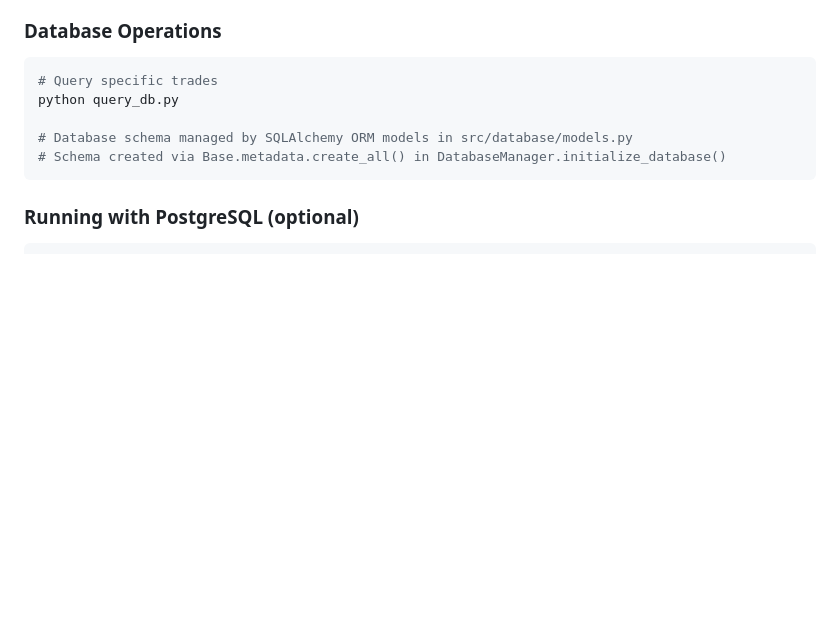
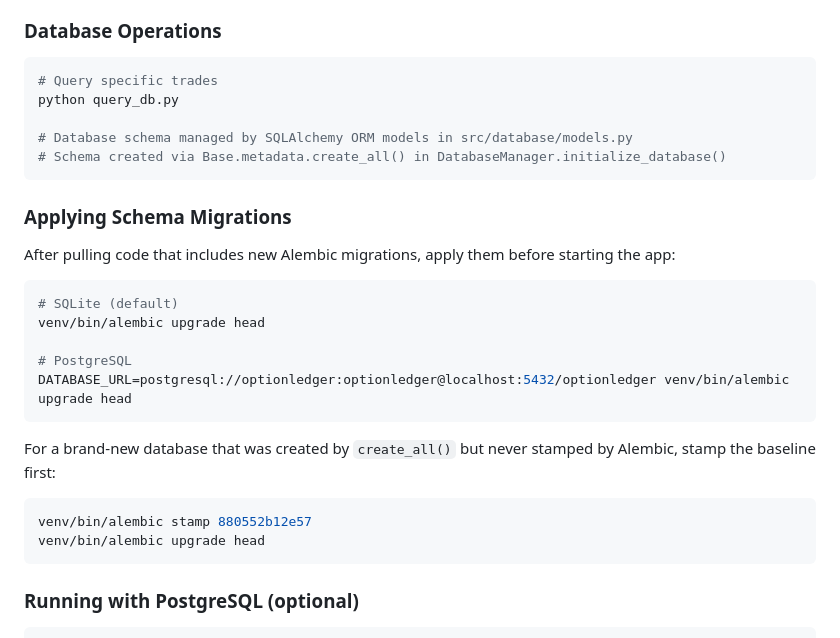
Before and after one commit to sbj175/trade-journal, a Markdown page: CLAUDE.md, the part around the change. Drawn GitHub-style; blank space fills up the shorter version.

Commit message:
Document manual Alembic migration steps in CLAUDE.md (OPT-109)
Co-Authored-By: Claude Opus 4.6 <noreply@anthropic.com>

````diff
--- a/CLAUDE.md
+++ b/CLAUDE.md
@@ -102,6 +102,21 @@ python query_db.py
 
 # Database schema managed by SQLAlchemy ORM models in src/database/models.py
 # Schema created via Base.metadata.create_all() in DatabaseManager.initialize_database()
+```
+
+### Applying Schema Migrations
+After pulling code that includes new Alembic migrations, apply them before starting the app:
+```bash
+# SQLite (default)
+venv/bin/alembic upgrade head
+
+# PostgreSQL
+DATABASE_URL=postgresql://optionledger:optionledger@localhost:5432/optionledger venv/bin/alembic upgrade head
+```
+For a brand-new database that was created by `create_all()` but never stamped by Alembic, stamp the baseline first:
+```bash
+venv/bin/alembic stamp 880552b12e57
+venv/bin/alembic upgrade head
 ```
 
 ### Running with PostgreSQL (optional)
````
